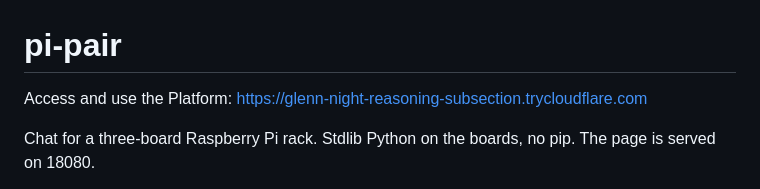
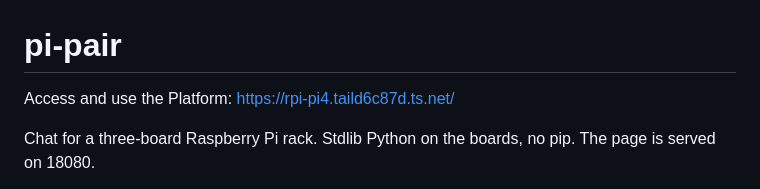
Before and after one commit to akashnaren/raspberry-pi-fun, a Markdown page: README.md, the part around the change. GitHub-like rendering.

Commit message:
docs: permanent OpenPi URL via Tailscale Funnel (#115)
Replace the cloudflared quick-tunnel link with the permanent Tailscale Funnel address for pi4.

Co-authored-by: Cursor Agent <cursoragent@cursor.com>
Co-authored-by: Akash Premkumar <akashnaren@users.noreply.github.com>

```diff
--- a/README.md
+++ b/README.md
@@ -1,6 +1,6 @@
 # pi-pair
 
-Access and use the Platform: https://glenn-night-reasoning-subsection.trycloudflare.com
+Access and use the Platform: https://rpi-pi4.taild6c87d.ts.net/
 
 Chat for a three-board Raspberry Pi rack. Stdlib Python on the boards, no pip. The page is served on 18080.
 
```
